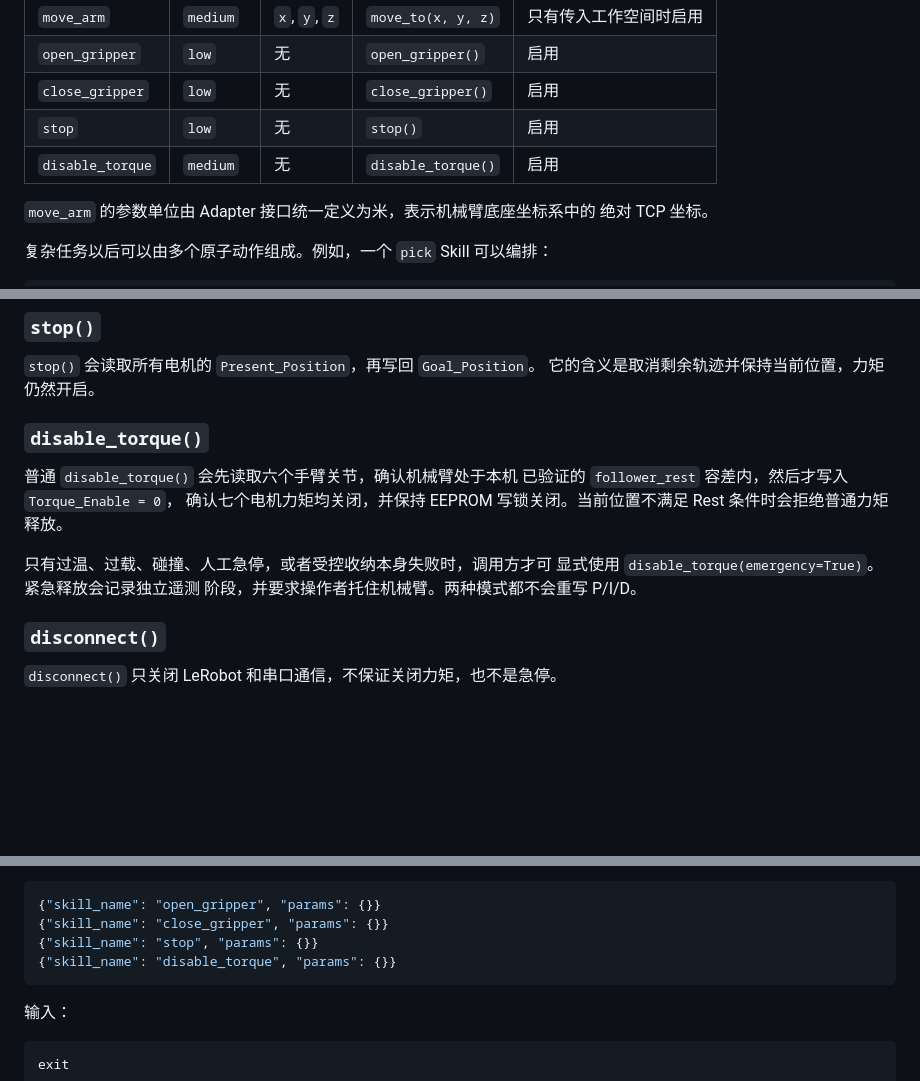
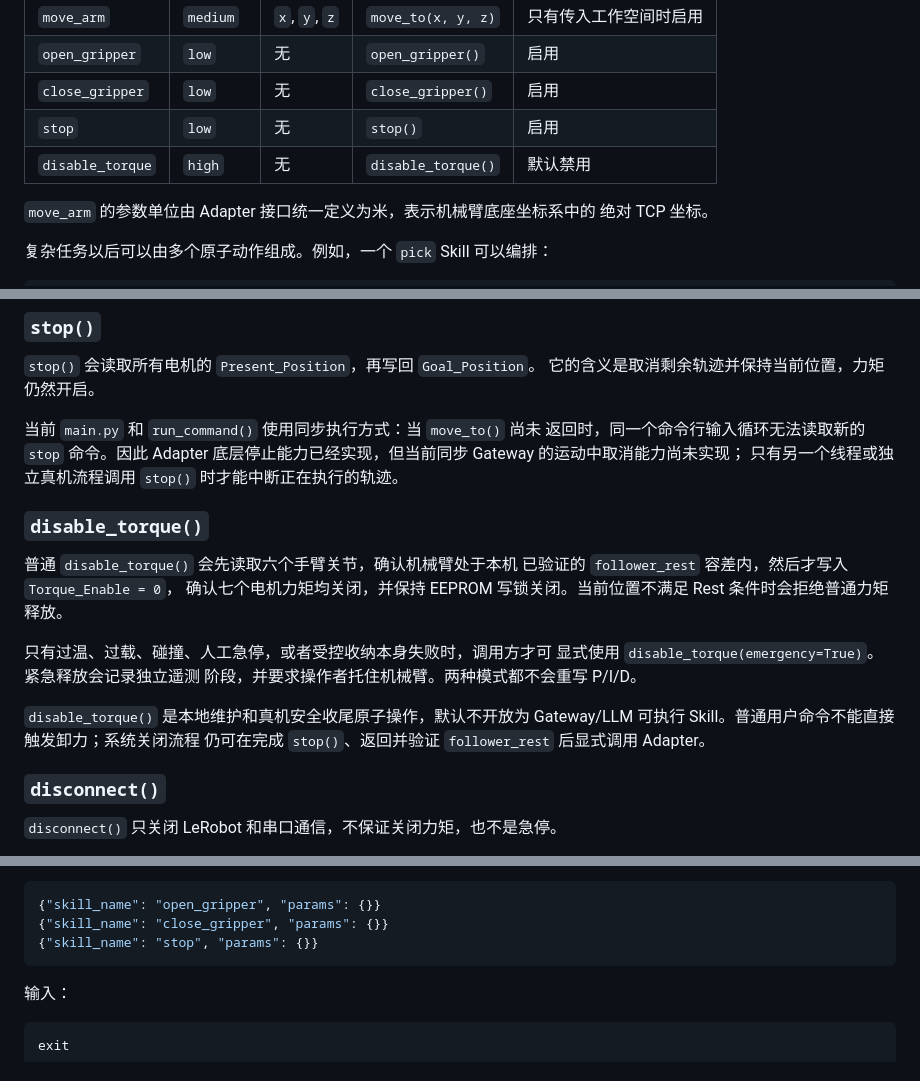
Before and after one commit to Alex-Lucifer-L/ros-claw, a Markdown page: README.md, 3 parts joined by grey strips. GitHub-like rendering; blank space fills up the shorter version.

Commit message:
Document torque release and stop safety boundaries

````diff
--- a/README.md
+++ b/README.md
@@ -315,7 +315,7 @@ Command(
 | `open_gripper` | `low` | 无 | `open_gripper()` | 启用 |
 | `close_gripper` | `low` | 无 | `close_gripper()` | 启用 |
 | `stop` | `low` | 无 | `stop()` | 启用 |
-| `disable_torque` | `medium` | 无 | `disable_torque()` | 启用 |
+| `disable_torque` | `high` | 无 | `disable_torque()` | 默认禁用 |
 
 `move_arm` 的参数单位由 Adapter 接口统一定义为米，表示机械臂底座坐标系中的
 绝对 TCP 坐标。
@@ -698,6 +698,11 @@ JSONL，不会自行修改正式配置。最终又用完全相同的六关节目
 `stop()` 会读取所有电机的 `Present_Position`，再写回 `Goal_Position`。
 它的含义是取消剩余轨迹并保持当前位置，力矩仍然开启。
 
+当前 `main.py` 和 `run_command()` 使用同步执行方式：当 `move_to()` 尚未
+返回时，同一个命令行输入循环无法读取新的 `stop` 命令。因此 Adapter
+底层停止能力已经实现，但当前同步 Gateway 的运动中取消能力尚未实现；
+只有另一个线程或独立真机流程调用 `stop()` 时才能中断正在执行的轨迹。
+
 ### `disable_torque()`
 
 普通 `disable_torque()` 会先读取六个手臂关节，确认机械臂处于本机
@@ -708,6 +713,10 @@ Rest 条件时会拒绝普通力矩释放。
 只有过温、过载、碰撞、人工急停，或者受控收纳本身失败时，调用方才可
 显式使用 `disable_torque(emergency=True)`。紧急释放会记录独立遥测
 阶段，并要求操作者托住机械臂。两种模式都不会重写 P/I/D。
+
+`disable_torque()` 是本地维护和真机安全收尾原子操作，默认不开放为
+Gateway/LLM 可执行 Skill。普通用户命令不能直接触发卸力；系统关闭流程
+仍可在完成 `stop()`、返回并验证 `follower_rest` 后显式调用 Adapter。
 
 ### `disconnect()`
 
@@ -819,7 +828,6 @@ PYTHONPATH=src python -m rosclaw_mini.main
 {"skill_name": "open_gripper", "params": {}}
 {"skill_name": "close_gripper", "params": {}}
 {"skill_name": "stop", "params": {}}
-{"skill_name": "disable_torque", "params": {}}
 ```
 
 输入：
````
